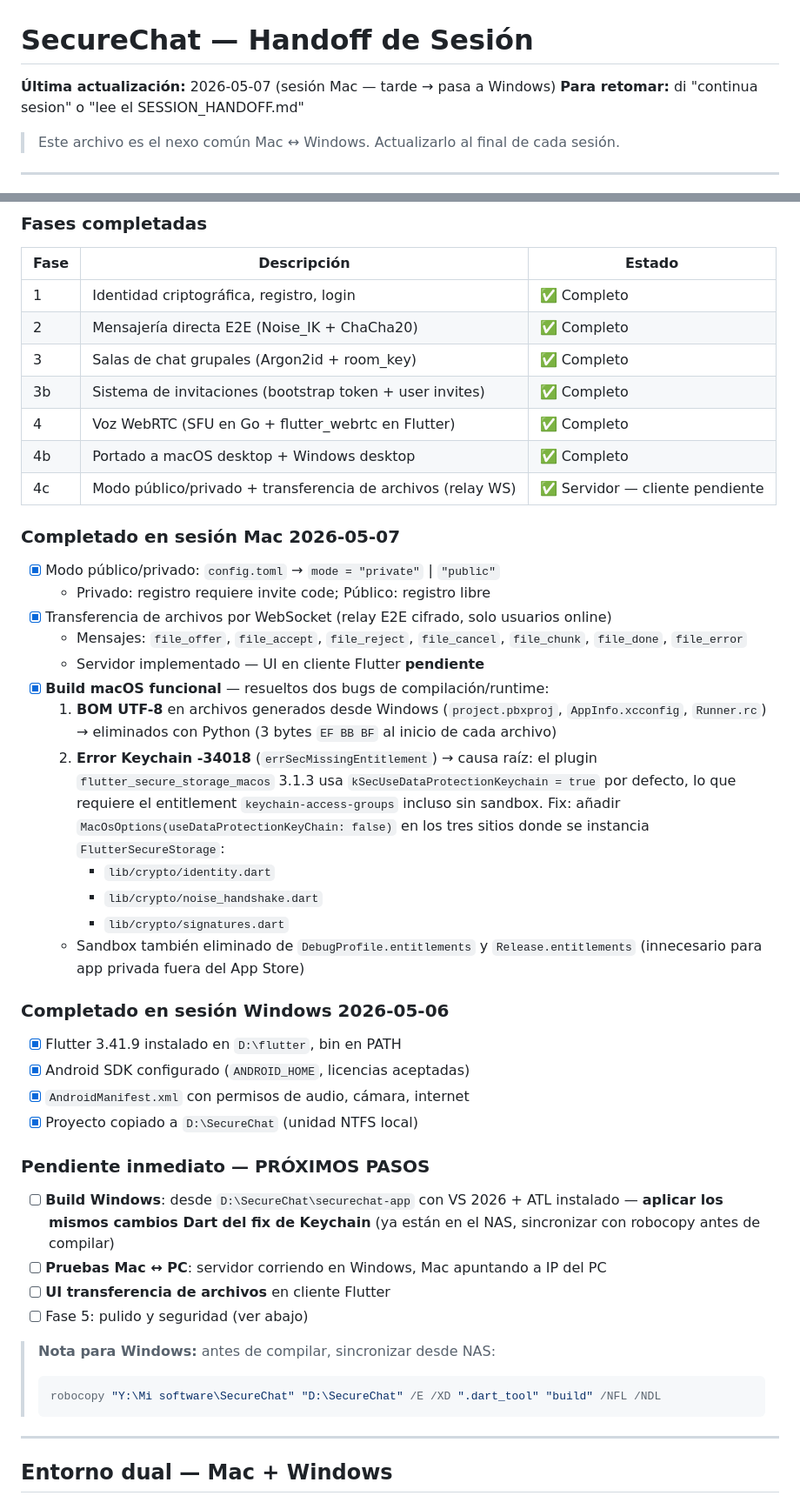
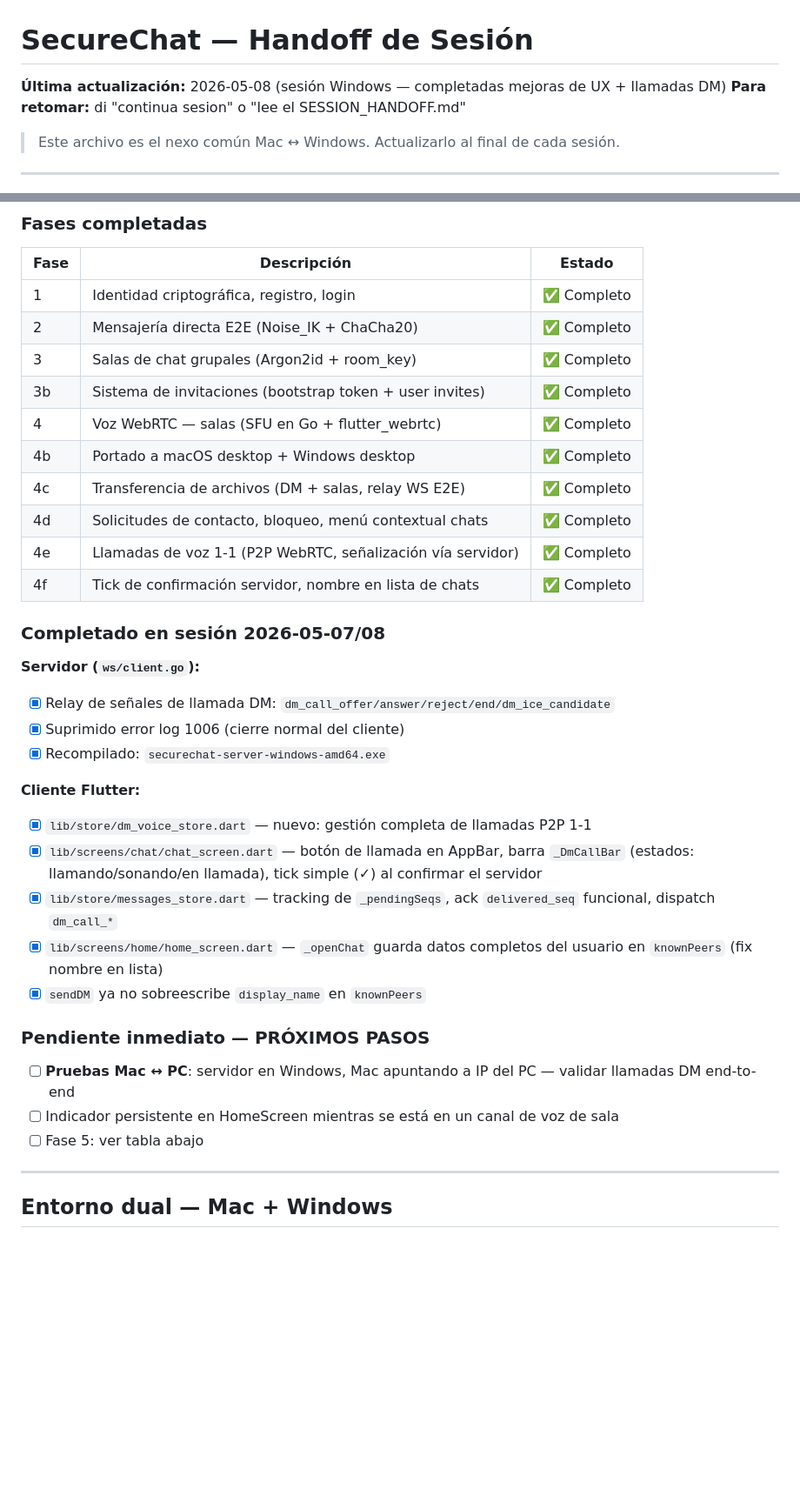
Before and after one commit to letzzar/SecureChat, a Markdown page: SESSION_HANDOFF.md, 2 parts joined by grey strips. Shown at 87% size. Rendered like a GitHub page; blank space fills up the shorter version.

Commit message:
chore: update SESSION_HANDOFF.md for session 2026-05-08
Co-Authored-By: Claude Sonnet 4.6 <noreply@anthropic.com>

````diff
--- a/SESSION_HANDOFF.md
+++ b/SESSION_HANDOFF.md
@@ -1,6 +1,6 @@
 # SecureChat — Handoff de Sesión
 
-**Última actualización:** 2026-05-07 (sesión Mac — tarde → pasa a Windows)
+**Última actualización:** 2026-05-08 (sesión Windows — completadas mejoras de UX + llamadas DM)
 **Para retomar:** di "continua sesion" o "lee el SESSION_HANDOFF.md"
 
 > Este archivo es el nexo común Mac ↔ Windows. Actualizarlo al final de cada sesión.
@@ -17,43 +17,32 @@
 | 2 | Mensajería directa E2E (Noise_IK + ChaCha20) | ✅ Completo |
 | 3 | Salas de chat grupales (Argon2id + room_key) | ✅ Completo |
 | 3b | Sistema de invitaciones (bootstrap token + user invites) | ✅ Completo |
-| 4 | Voz WebRTC (SFU en Go + flutter_webrtc en Flutter) | ✅ Completo |
+| 4 | Voz WebRTC — salas (SFU en Go + flutter_webrtc) | ✅ Completo |
 | 4b | Portado a macOS desktop + Windows desktop | ✅ Completo |
-| 4c | Modo público/privado + transferencia de archivos (relay WS) | ✅ Servidor — cliente pendiente |
+| 4c | Transferencia de archivos (DM + salas, relay WS E2E) | ✅ Completo |
+| 4d | Solicitudes de contacto, bloqueo, menú contextual chats | ✅ Completo |
+| 4e | Llamadas de voz 1-1 (P2P WebRTC, señalización vía servidor) | ✅ Completo |
+| 4f | Tick de confirmación servidor, nombre en lista de chats | ✅ Completo |
 
-### Completado en sesión Mac 2026-05-07
+### Completado en sesión 2026-05-07/08
 
-- [x] Modo público/privado: `config.toml` → `mode = "private"` | `"public"`
-  - Privado: registro requiere invite code; Público: registro libre
-- [x] Transferencia de archivos por WebSocket (relay E2E cifrado, solo usuarios online)
-  - Mensajes: `file_offer`, `file_accept`, `file_reject`, `file_cancel`, `file_chunk`, `file_done`, `file_error`
-  - Servidor implementado — UI en cliente Flutter **pendiente**
-- [x] **Build macOS funcional** — resueltos dos bugs de compilación/runtime:
-  1. **BOM UTF-8** en archivos generados desde Windows (`project.pbxproj`, `AppInfo.xcconfig`, `Runner.rc`) → eliminados con Python (3 bytes `EF BB BF` al inicio de cada archivo)
-  2. **Error Keychain -34018** (`errSecMissingEntitlement`) → causa raíz: el plugin `flutter_secure_storage_macos` 3.1.3 usa `kSecUseDataProtectionKeychain = true` por defecto, lo que requiere el entitlement `keychain-access-groups` incluso sin sandbox. Fix: añadir `MacOsOptions(useDataProtectionKeyChain: false)` en los tres sitios donde se instancia `FlutterSecureStorage`:
-     - `lib/crypto/identity.dart`
-     - `lib/crypto/noise_handshake.dart`
-     - `lib/crypto/signatures.dart`
-  - Sandbox también eliminado de `DebugProfile.entitlements` y `Release.entitlements` (innecesario para app privada fuera del App Store)
+**Servidor (`ws/client.go`):**
+- [x] Relay de señales de llamada DM: `dm_call_offer/answer/reject/end/dm_ice_candidate`
+- [x] Suprimido error log 1006 (cierre normal del cliente)
+- [x] Recompilado: `securechat-server-windows-amd64.exe`
 
-### Completado en sesión Windows 2026-05-06
-
-- [x] Flutter 3.41.9 instalado en `D:\flutter`, bin en PATH
-- [x] Android SDK configurado (`ANDROID_HOME`, licencias aceptadas)
-- [x] `AndroidManifest.xml` con permisos de audio, cámara, internet
-- [x] Proyecto copiado a `D:\SecureChat` (unidad NTFS local)
+**Cliente Flutter:**
+- [x] `lib/store/dm_voice_store.dart` — nuevo: gestión completa de llamadas P2P 1-1
+- [x] `lib/screens/chat/chat_screen.dart` — botón de llamada en AppBar, barra `_DmCallBar` (estados: llamando/sonando/en llamada), tick simple (✓) al confirmar el servidor
+- [x] `lib/store/messages_store.dart` — tracking de `_pendingSeqs`, ack `delivered_seq` funcional, dispatch `dm_call_*`
+- [x] `lib/screens/home/home_screen.dart` — `_openChat` guarda datos completos del usuario en `knownPeers` (fix nombre en lista)
+- [x] `sendDM` ya no sobreescribe `display_name` en `knownPeers`
 
 ### Pendiente inmediato — PRÓXIMOS PASOS
 
-- [ ] **Build Windows**: desde `D:\SecureChat\securechat-app` con VS 2026 + ATL instalado — **aplicar los mismos cambios Dart del fix de Keychain** (ya están en el NAS, sincronizar con robocopy antes de compilar)
-- [ ] **Pruebas Mac ↔ PC**: servidor corriendo en Windows, Mac apuntando a IP del PC
-- [ ] **UI transferencia de archivos** en cliente Flutter
-- [ ] Fase 5: pulido y seguridad (ver abajo)
-
-> **Nota para Windows:** antes de compilar, sincronizar desde NAS:
-> ```powershell
-> robocopy "Y:\Mi software\SecureChat" "D:\SecureChat" /E /XD ".dart_tool" "build" /NFL /NDL
-> ```
+- [ ] **Pruebas Mac ↔ PC**: servidor en Windows, Mac apuntando a IP del PC — validar llamadas DM end-to-end
+- [ ] Indicador persistente en HomeScreen mientras se está en un canal de voz de sala
+- [ ] Fase 5: ver tabla abajo
 
 ---
 
````
Also changed, not shown: other parts of SESSION_HANDOFF.md (+52 -36 lines).
